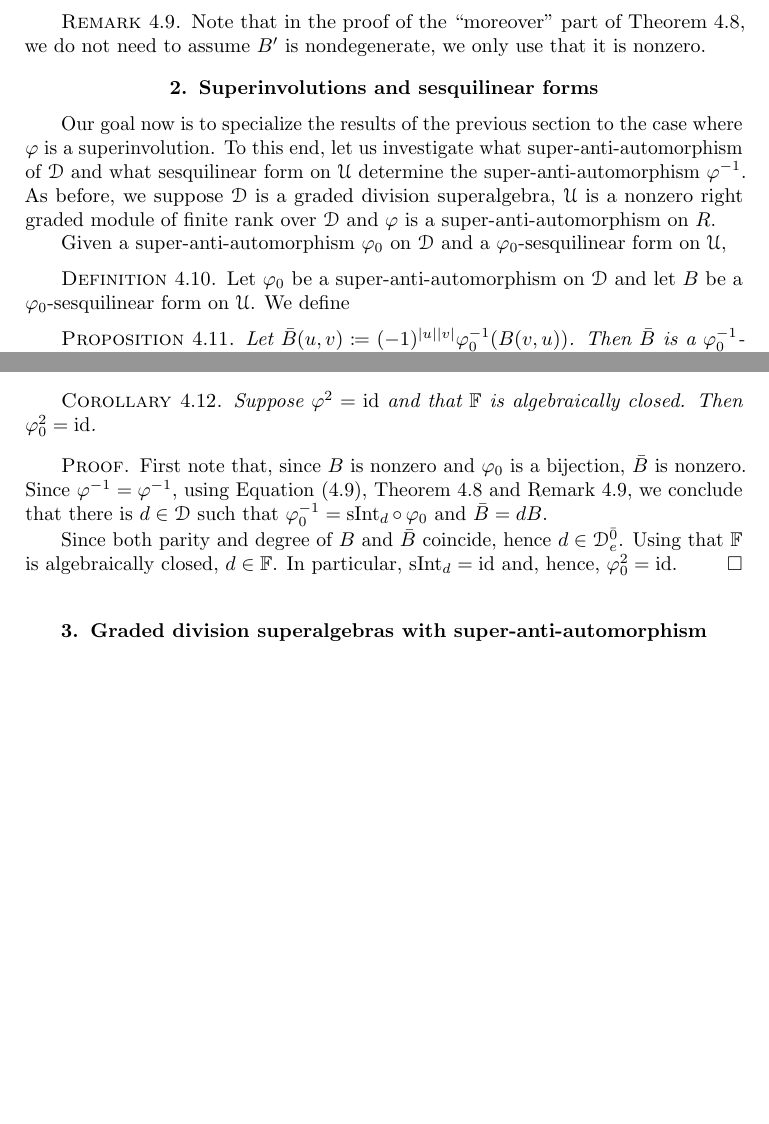
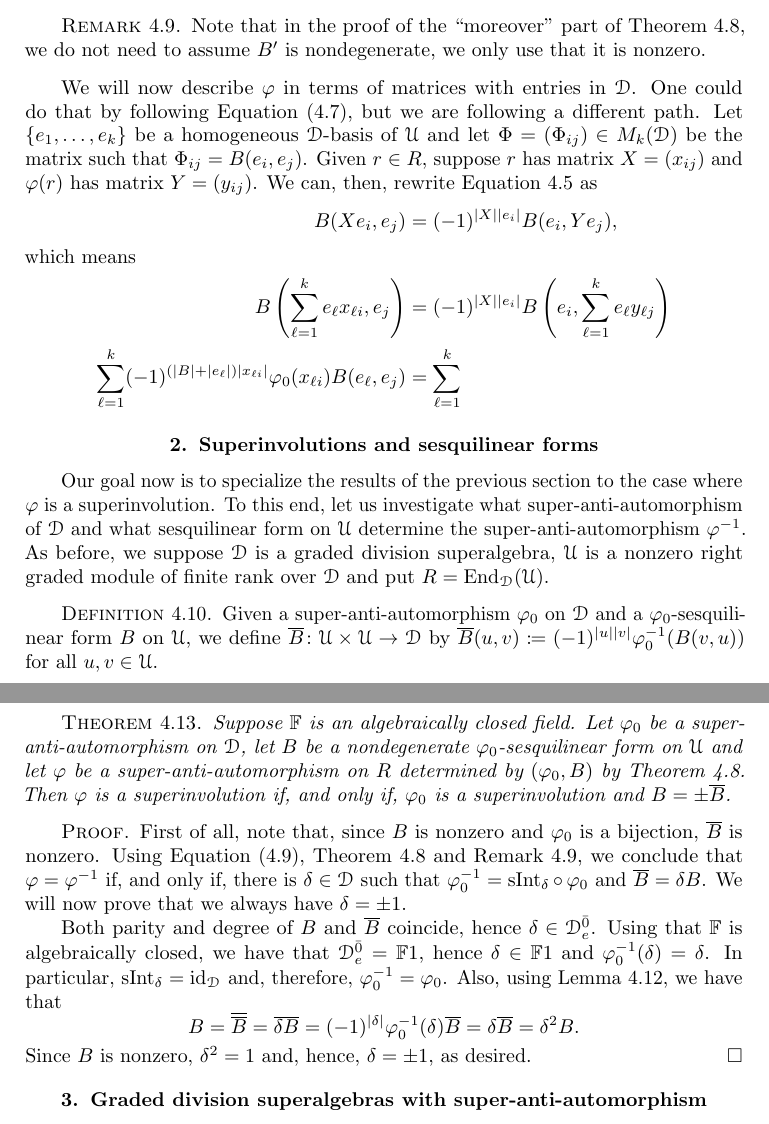
Before and after one commit to Caiodnh/Odd-Type-II, a LaTeX thesis (main.tex): two parts of pages 11 and 12 of 17 before the commit and two parts of pages 11 and 13 of 17 after it, joined at a grey line, cut so that both start at the same text, the shorter picture padded with empty space. Compiled offline with pdfLaTeX.

```diff
--- a/main.tex
+++ b/main.tex
@@ -576,6 +576,22 @@
     Note that in the proof of the ``moreover'' part of Theorem \ref{thm:vphi-iff-vphi0-and-B}, we do not need to assume $B'$ is nondegenerate, we only use that it is nonzero.
 \end{remark}
 
+We will now describe $\vphi$ in terms of matrices with entries in $\D$.
+One could do that by following Equation \eqref{eq:vphi-r-Star-is-a-superconjugation}, but we are following a different path.
+Let $\{e_1, \ldots, e_k\}$ be a homogeneous $\D$-basis of $\U$ and let $\Phi = (\Phi_{ij}) \in M_k(\D)$ be the matrix such that $\Phi_{ij} = B(e_i, e_j)$.
+Given $r\in R$, suppose $r$ has matrix $X = (x_{ij})$ and $\vphi(r)$ has matrix $Y = (y_{ij})$.
+We can, then, rewrite Equation \ref{eq:superadjunction} as
+%
+\begin{align*}
+    B(Xe_i, e_j) &= \sign{X}{e_i} B(e_i, Ye_j),
+\intertext{which means}
+    B\left(\sum_{\ell=1}^k e_\ell x_{\ell i}, e_j\right) &= \sign{X}{e_i} B\left(e_i, \sum_{\ell=1}^k e_\ell y_{\ell j}\right)\\
+    \sum_{\ell=1}^k (-1)^{(|B| + |e_\ell|) |x_{\ell i}|} \vphi_0 (x_{\ell i}) B(e_\ell, e_j) &= \sum_{\ell=1}^k
+\end{align*}
+
+
+
+
 % \begin{cor}[of the proof]
 %     Let $\vphi_0$ be a super-anti-automorphism on $\D$ and let $B$ be a nonzero $\vphi_0$-sesquilinear form on $\U$. If $\vphi\from R \to R$ be a parity preserving map satisfying Equation \eqref{eq:superadjunction}.
 %     Then $B$ is nondegenerate if, and only if, $\vphi$ is a super-anti-automorphism.
@@ -585,12 +601,10 @@
 
 Our goal now is to specialize the results of the previous section to the case where $\vphi$ is a superinvolution.
 To this end, let us investigate what super-anti-automorphism of $\D$ and what sesquilinear form on $\U$ determine the super-anti-automorphism $\vphi\inv$.
-As before, we suppose $\D$ is a graded division superalgebra, $\U$ is a nonzero right graded module of finite rank over $\D$ and $\vphi$ is a super-anti-automorphism on $R$.
+As before, we suppose $\D$ is a graded division superalgebra, $\U$ is a nonzero right graded module of finite rank over $\D$ and put $R = \End_\D (\U)$.
 
-Given a super-anti-automorphism $\vphi_0$ on $\D$ and a $\vphi_0$-sesquilinear form on $\U$,
-
-\begin{defi}
-    Let $\vphi_0$ be a super-anti-automorphism on $\D$ and let $B$ be a $\vphi_0$-sesquilinear form on $\U$. We define
+\begin{defi}\label{def:barB}
+    Given a super-anti-automorphism $\vphi_0$ on $\D$ and a $\vphi_0$-sesqui\-li\-near form $B$ on $\U$,  we define $\overline {B}\from \U\times \U \to \D$ by $\overline {B} (u,v) \coloneqq \sign{u}{v} \vphi_0\inv (B(v, u))$ for all $u, v \in \U$.
 \end{defi}
 
 % \begin{lemma}
@@ -598,5 +612,3 @@
 % \end{lemma}
 
 \begin{prop}\label{prop:barB-determines-vphi-inv}
-    Let $\bar B (u,v) \coloneqq \sign{u}{v} \vphi_0\inv (B(v, u))$.
-    Then $\bar B$ is a $\vphi_0\inv$-sesquilinear form of the same degree and parity as $B$ and
@@ -633,8 +641,0 @@
-    \bar B' (u,v) &= \sign{u}{v} (\vphi_0\inv \circ \operatorname{sInt}_{d\inv})  (d B(u, v) ) \\
-    &= \sign{u}{v} \vphi_0\inv \big( (-1)^{|d| (|d| + |B| + |u| + |v|)}\,  d\inv d B (u, v) d \big) \\ &= \sign{u}{v} (-1)^{|d|}\, \vphi_0\inv (d) \vphi_0\inv(B(v, u)) =  (-1)^{|d|}\,\vphi_0\inv (d) \bar B (u, v).
-\end{align*}
-
-
-\begin{cor}
-    Suppose $\vphi^2 = \id$ and that $\FF$ is algebraically closed. Then $\vphi_0^2 = \id$.
-\end{cor}
@@ -641,8 +646,2 @@
 
 \begin{proof}
-    First note that, since $B$ is nonzero and $\vphi_0$ is a bijection, $\bar B$ is nonzero.
-    Since $\vphi\inv = \vphi\inv$, using Equation \eqref{eq:barB-superadjunction}, Theorem \ref{thm:vphi-iff-vphi0-and-B} and Remark \ref{rmk:we-only-need-B'-nonzero}, we conclude that there is $d\in \D$ such that $\vphi_0\inv = \operatorname{sInt}_d \circ \,\vphi_0$ and $\bar B = dB$.
-
-    Since both parity and degree of $B$ and $\bar B$ coincide, hence $d\in \D\even_e$.
-    Using that $\FF$ is algebraically closed, $d\in \FF$.
-    In particular, $\operatorname{sInt}_d = \id$ and, hence, $\vphi_0^2 = \id$.
@@ -649,5 +655,29 @@
 \end{proof}
 
+\begin{thm}
+    Suppose $\FF$ is an  algebraically closed field.
+    % Let $\D$ be a graded division superalgebra and let $\U$ be a nonzero right graded module of finite rank over $\D$.
+    Let $\vphi_0$ be a super-anti-automorphism  on $\D$, let $B$ be a nondegenerate $\vphi_0$-sesqui\-li\-near form on $\U$ and let $\vphi$ be a super-anti-automorphism  on $R$ determined by $(\vphi_0, B)$ by Theorem \ref{thm:vphi-iff-vphi0-and-B}.
+    Then $\vphi$ is a superinvolution if, and only if, $\vphi_0$ is a superinvolution and $B = \pm \overline B$.
+\end{thm}
+
+\begin{proof}
+    First of all, note that, since $B$ is nonzero and $\vphi_0$ is a bijection, $\overline {B}$ is nonzero.
+    Using Equation \eqref{eq:barB-superadjunction}, Theorem \ref{thm:vphi-iff-vphi0-and-B} and Remark \ref{rmk:we-only-need-B'-nonzero}, we conclude that $\vphi = \vphi\inv$ if, and only if, there is $\delta \in \D$ such that $\vphi_0\inv = \operatorname{sInt}_\delta \circ \,\vphi_0$ and $\overline {B} = \delta B$.
+    We will now prove that we always have $\delta = \pm 1$.
+    % Assume that $\vphi^2 =\id_R$.
+
+    % Since $\vphi = \vphi\inv$,  there is $\delta \in \D$ such that $\vphi_0\inv = \operatorname{sInt}_\delta \circ \,\vphi_0$ and $\overline {B} = \delta B$.
+
+    Both parity and degree of $B$ and $\overline {B}$ coincide, hence $\delta \in \D\even_e$.
+    Using that $\FF$ is algebraically closed, we have that $\D\even_e = \FF 1$, hence $\delta \in \FF 1$ and $\vphi_0\inv(\delta) = \delta$.
+    In particular, $\operatorname{sInt}_\delta = \id_\D$ and, therefore, $\vphi_0\inv = \vphi_0$.
+    Also, using Lemma \ref{lemma:bar-dB}, we have that
+    \[
+        B = \overline {\overline B} = \overline {\delta B} = (-1)^{|\delta|} \vphi_0\inv(\delta) \overline B= \delta \overline B = \delta^2 B.
+    \]
+    Since $B$ is nonzero, $\delta^2 = 1$ and, hence, $\delta = \pm 1$, as desired.
+\end{proof}
 
 
 % it is clear that $B(u,vd) = B(u,v)d$. By Equation \eqref{eq:sesquilinear-before-B}, the map $B: \U \times \U \to \D$ is a \emph{$\vphi_0$-sesquilinear form}, \ie,
```
Also changed, not shown: main.tex (48 more changed lines).
